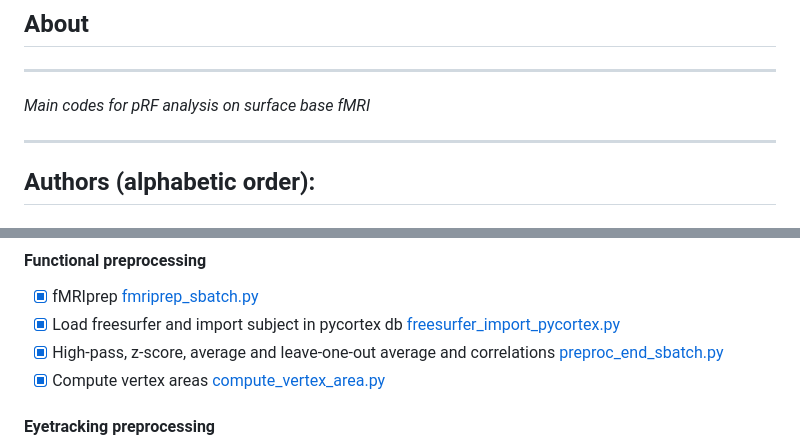
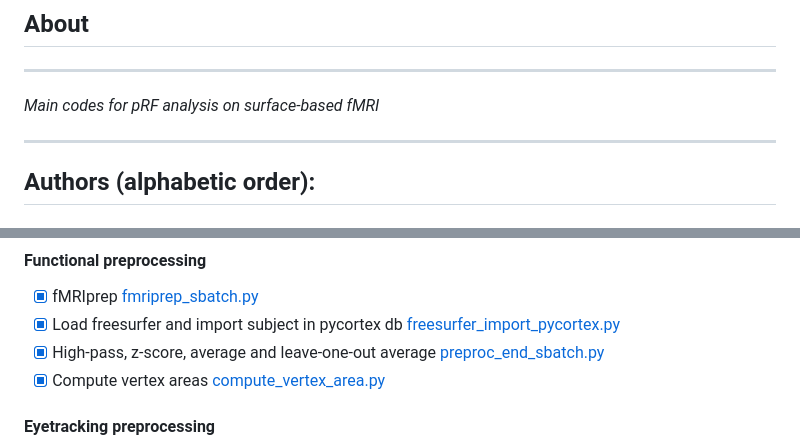
Before and after one commit to mszinte/pRF_analysis, a Markdown page: README.md, 2 parts joined by grey strips. Drawn GitHub-style.

Commit message:
edited READ.ME to reflect inter-run correlations are computed at a later stage (postproc)

```diff
--- a/README.md
+++ b/README.md
@@ -2,7 +2,7 @@
 
 ## About
 ---
-*Main codes for pRF analysis on surface base fMRI </br>*
+*Main codes for pRF analysis on surface-based fMRI </br>*
 
 ---
 ## Authors (alphabetic order):
@@ -32,7 +32,7 @@ Analyses are run on individual participant (**sub-0X**) surface (**fsnative**) o
 #### Functional preprocessing
 - [x] fMRIprep [fmriprep_sbatch.py](analysis_code/preproc/functional/fmriprep_sbatch.py)
 - [x] Load freesurfer and import subject in pycortex db [freesurfer_import_pycortex.py](analysis_code/preproc/functional/freesurfer_import_pycortex.py)
-- [x] High-pass, z-score, average and leave-one-out average and correlations [preproc_end_sbatch.py](analysis_code/preproc/functional/preproc_end_sbatch.py)
+- [x] High-pass, z-score, average and leave-one-out average [preproc_end_sbatch.py](analysis_code/preproc/functional/preproc_end_sbatch.py)
 - [x] Compute vertex areas [compute_vertex_area.py](analysis_code/preproc/anatomical/compute_vertex_area.py)
 
 #### Eyetracking preprocessing
```
